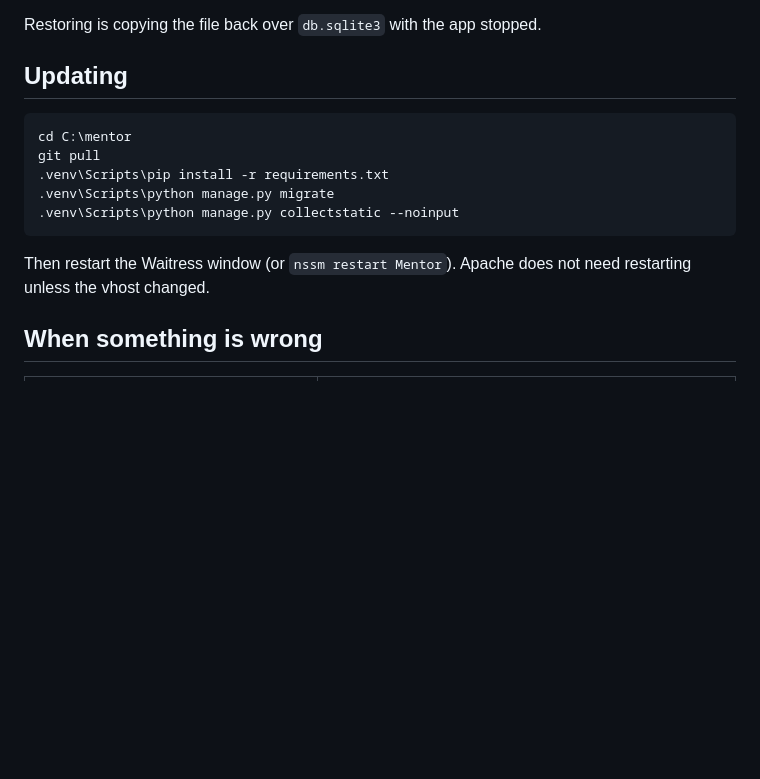
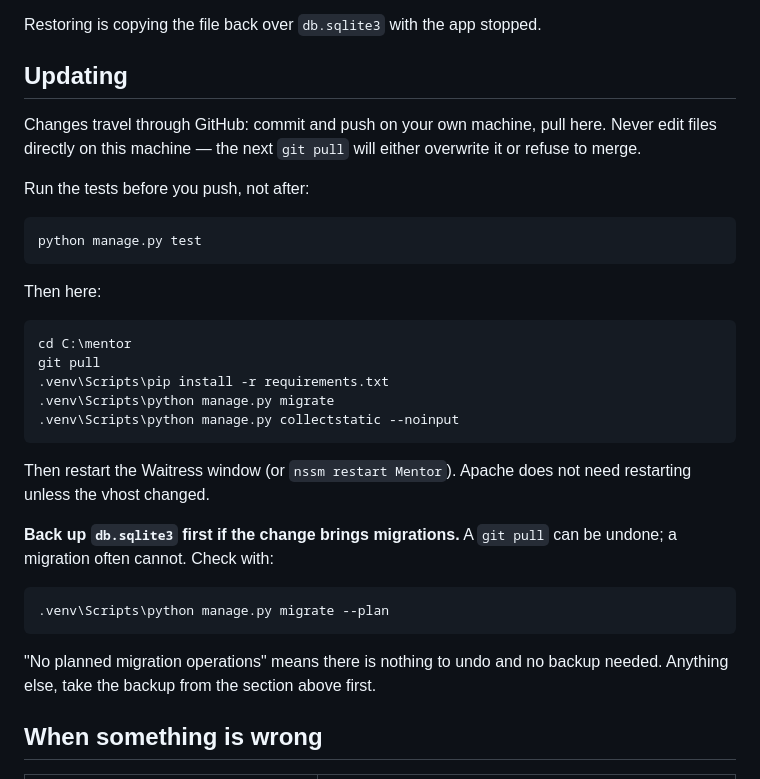
Before and after one commit to marketosan/Mentor-Product-Orders, a Markdown page: DEPLOYMENT.md, the part around the change. GitHub-like rendering; blank space fills up the shorter version.

````diff
--- a/DEPLOYMENT.md
+++ b/DEPLOYMENT.md
@@ -332,6 +332,18 @@ Restoring is copying the file back over `db.sqlite3` with the app stopped.
 
 ## Updating
 
+Changes travel through GitHub: commit and push on your own machine, pull here.
+Never edit files directly on this machine — the next `git pull` will either
+overwrite it or refuse to merge.
+
+Run the tests before you push, not after:
+
+```bat
+python manage.py test
+```
+
+Then here:
+
 ```bat
 cd C:\mentor
 git pull
@@ -342,6 +354,16 @@ git pull
 
 Then restart the Waitress window (or `nssm restart Mentor`). Apache does not
 need restarting unless the vhost changed.
+
+**Back up `db.sqlite3` first if the change brings migrations.** A `git pull` can
+be undone; a migration often cannot. Check with:
+
+```bat
+.venv\Scripts\python manage.py migrate --plan
+```
+
+"No planned migration operations" means there is nothing to undo and no backup
+needed. Anything else, take the backup from the section above first.
 
 ## When something is wrong
 
````
Also changed, not shown: DEPLOYMENT_CPANEL.md (+82 -3 lines).
